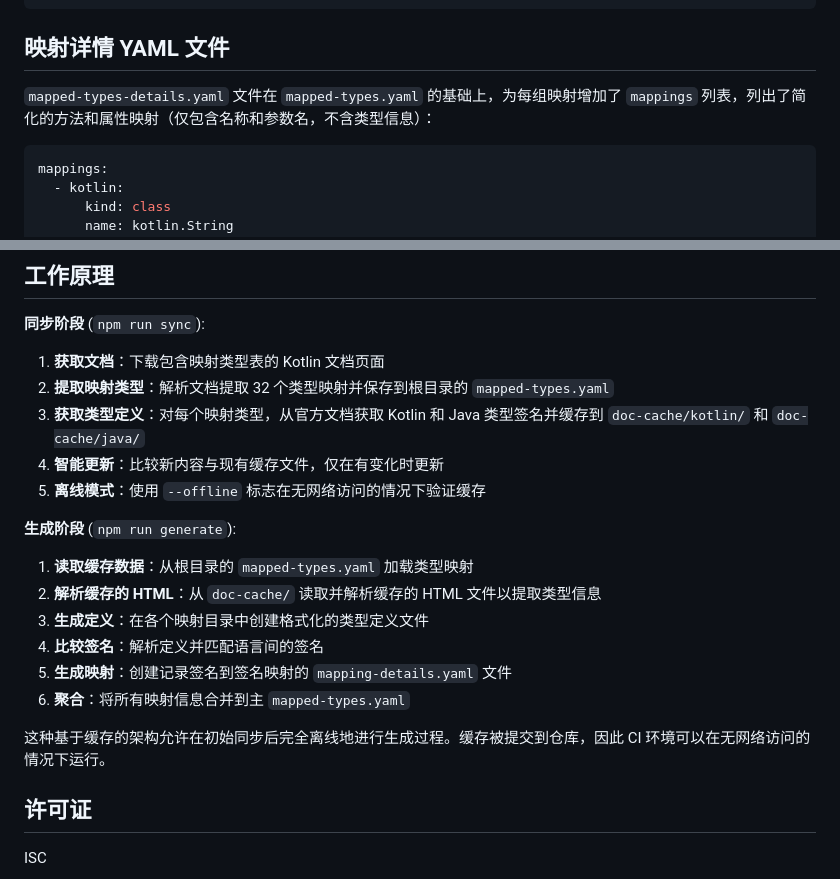
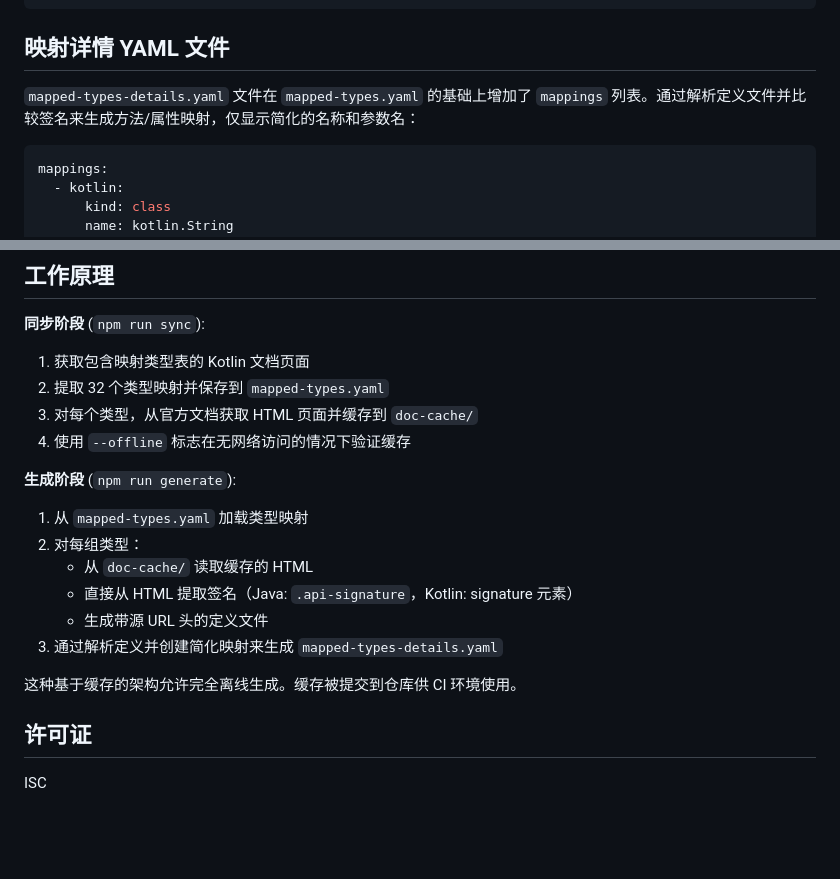
Before and after one commit to hax/kotlin-java-mapped-types, a Markdown page: README.zh-CN.md, 2 parts joined by grey strips. GitHub-like rendering; blank space fills up the shorter version.

````diff
--- a/README.zh-CN.md
+++ b/README.zh-CN.md
@@ -135,7 +129,7 @@ mappings:
 
 ## 映射详情 YAML 文件
 
-`mapped-types-details.yaml` 文件在 `mapped-types.yaml` 的基础上，为每组映射增加了 `mappings` 列表，列出了简化的方法和属性映射（仅包含名称和参数名，不含类型信息）：
+`mapped-types-details.yaml` 文件在 `mapped-types.yaml` 的基础上增加了 `mappings` 列表。通过解析定义文件并比较签名来生成方法/属性映射，仅显示简化的名称和参数名：
 
 ```yaml
 mappings:
@@ -167,21 +161,20 @@ mappings:
 ## 工作原理
 
 **同步阶段** (`npm run sync`):
-1. **获取文档**：下载包含映射类型表的 Kotlin 文档页面
-2. **提取映射类型**：解析文档提取 32 个类型映射并保存到根目录的 `mapped-types.yaml`
-3. **获取类型定义**：对每个映射类型，从官方文档获取 Kotlin 和 Java 类型签名并缓存到 `doc-cache/kotlin/` 和 `doc-cache/java/`
-4. **智能更新**：比较新内容与现有缓存文件，仅在有变化时更新
-5. **离线模式**：使用 `--offline` 标志在无网络访问的情况下验证缓存
+1. 获取包含映射类型表的 Kotlin 文档页面
+2. 提取 32 个类型映射并保存到 `mapped-types.yaml`
+3. 对每个类型，从官方文档获取 HTML 页面并缓存到 `doc-cache/`
+4. 使用 `--offline` 标志在无网络访问的情况下验证缓存
 
 **生成阶段** (`npm run generate`):
-1. **读取缓存数据**：从根目录的 `mapped-types.yaml` 加载类型映射
-2. **解析缓存的 HTML**：从 `doc-cache/` 读取并解析缓存的 HTML 文件以提取类型信息
-3. **生成定义**：在各个映射目录中创建格式化的类型定义文件
-4. **比较签名**：解析定义并匹配语言间的签名
-5. **生成映射**：创建记录签名到签名映射的 `mapping-details.yaml` 文件
-6. **聚合**：将所有映射信息合并到主 `mapped-types.yaml`
+1. 从 `mapped-types.yaml` 加载类型映射
+2. 对每组类型：
+   - 从 `doc-cache/` 读取缓存的 HTML
+   - 直接从 HTML 提取签名（Java: `.api-signature`，Kotlin: signature 元素）
+   - 生成带源 URL 头的定义文件
+3. 通过解析定义并创建简化映射来生成 `mapped-types-details.yaml`
 
-这种基于缓存的架构允许在初始同步后完全离线地进行生成过程。缓存被提交到仓库，因此 CI 环境可以在无网络访问的情况下运行。
+这种基于缓存的架构允许完全离线生成。缓存被提交到仓库供 CI 环境使用。
 
 ## 许可证
 
````
Also changed, not shown: other parts of README.zh-CN.md (+15 -21 lines), README.md (+26 -26 lines), TECHNICAL.md (+52 -65 lines).
